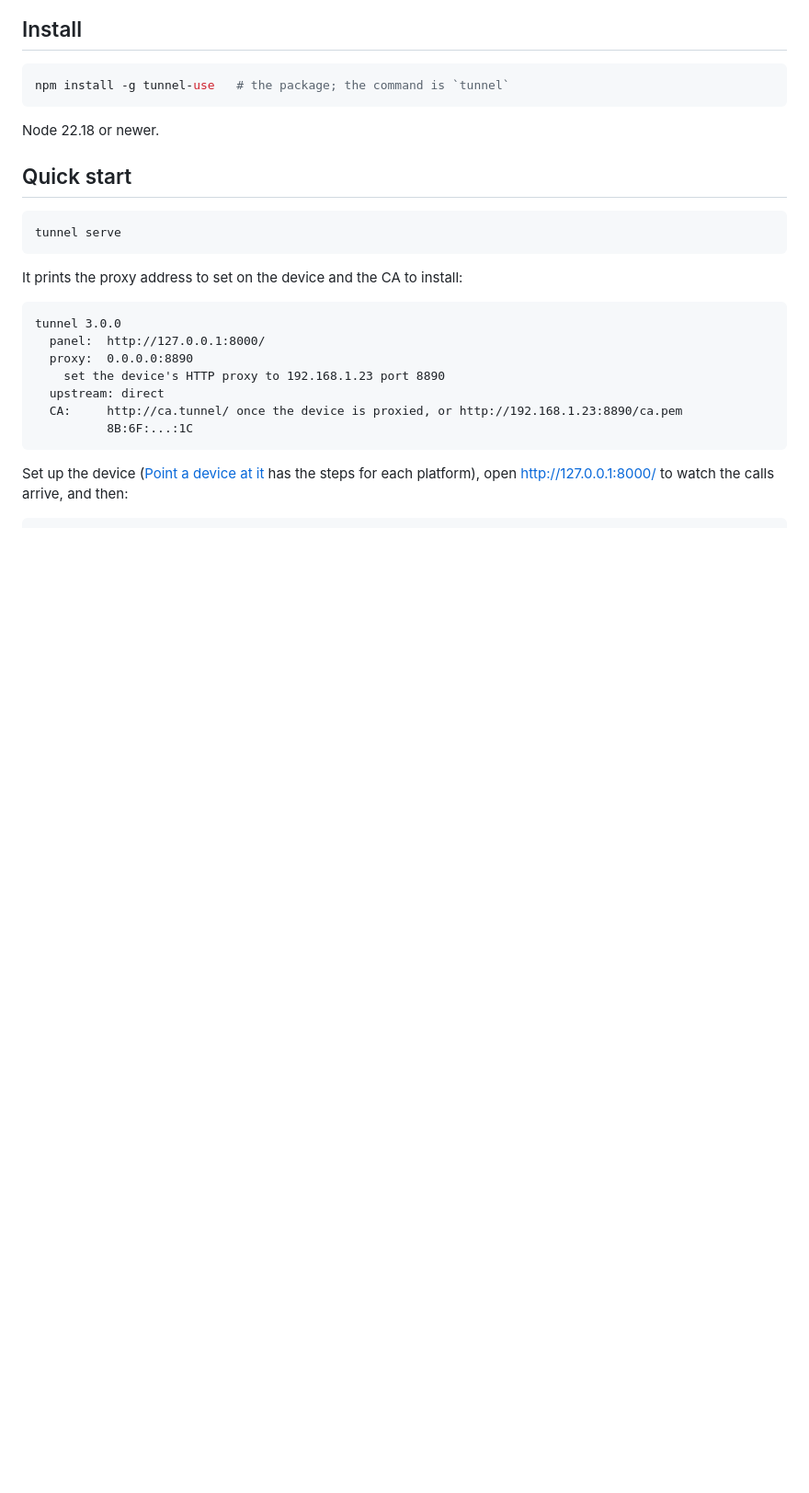
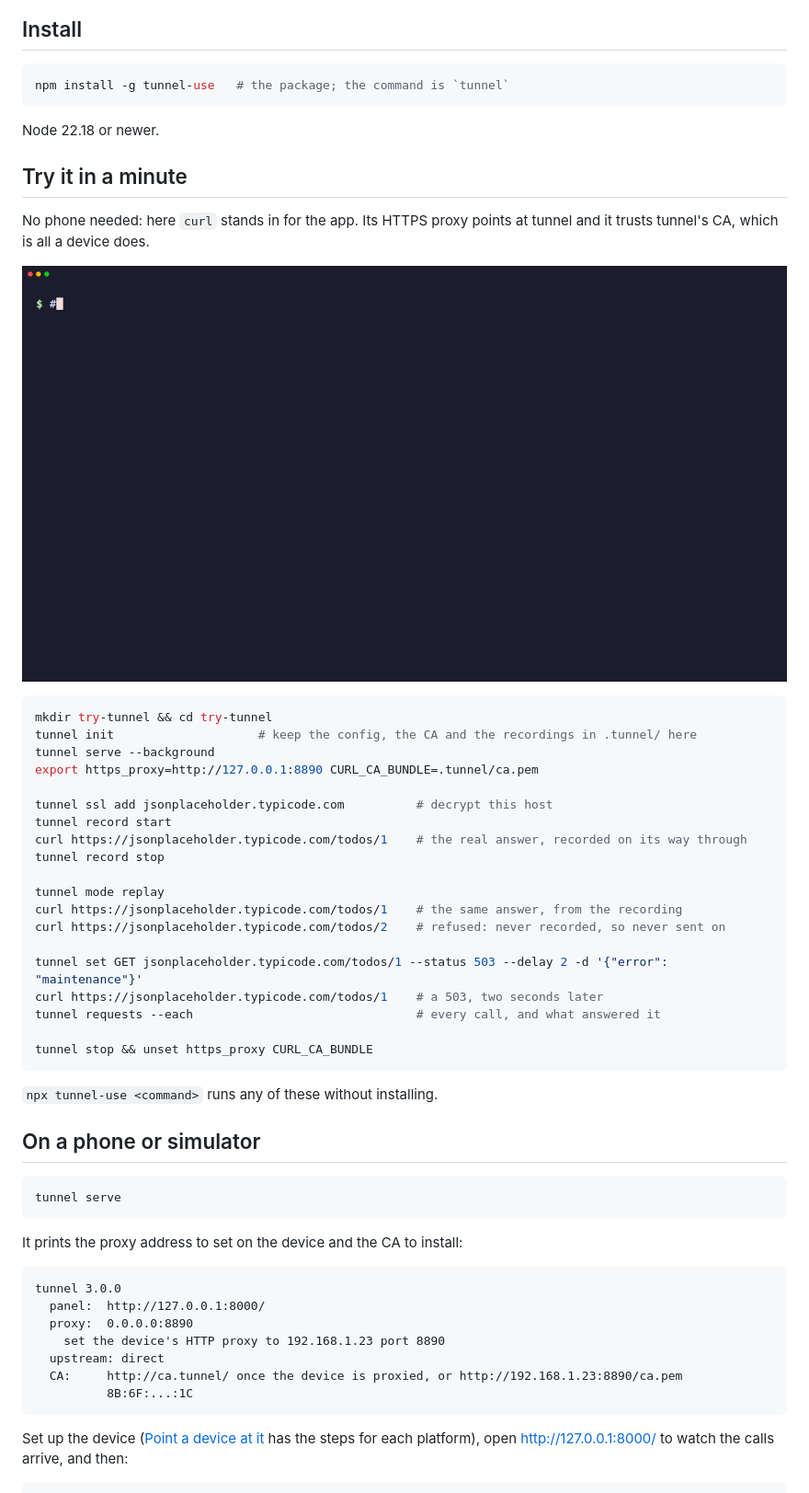
Before and after one commit to e2e-next/tunnel, a Markdown page: README.md, the part around the change. Shown at 92% size. Rendered like a GitHub page; pictures changed too: docs/images/demo.gif (added); blank space fills up the shorter version.

````diff
--- a/README.md
+++ b/README.md
@@ -100,7 +100,38 @@ npm install -g tunnel-use   # the package; the command is `tunnel`
 
 Node 22.18 or newer.
 
-## Quick start
+## Try it in a minute
+
+No phone needed: here `curl` stands in for the app. Its HTTPS proxy points at
+tunnel and it trusts tunnel's CA, which is all a device does.
+
+![Recording a real HTTPS answer, replaying it offline, refusing a call that was never recorded, changing one field of the recording with a script, breaking the endpoint with a 503 and a delay, and reading back every call](https://raw.githubusercontent.com/e2e-next/tunnel/main/docs/images/demo.gif)
+
+```bash
+mkdir try-tunnel && cd try-tunnel
+tunnel init                    # keep the config, the CA and the recordings in .tunnel/ here
+tunnel serve --background
+export https_proxy=http://127.0.0.1:8890 CURL_CA_BUNDLE=.tunnel/ca.pem
+
+tunnel ssl add jsonplaceholder.typicode.com          # decrypt this host
+tunnel record start
+curl https://jsonplaceholder.typicode.com/todos/1    # the real answer, recorded on its way through
+tunnel record stop
+
+tunnel mode replay
+curl https://jsonplaceholder.typicode.com/todos/1    # the same answer, from the recording
+curl https://jsonplaceholder.typicode.com/todos/2    # refused: never recorded, so never sent on
+
+tunnel set GET jsonplaceholder.typicode.com/todos/1 --status 503 --delay 2 -d '{"error": "maintenance"}'
+curl https://jsonplaceholder.typicode.com/todos/1    # a 503, two seconds later
+tunnel requests --each                               # every call, and what answered it
+
+tunnel stop && unset https_proxy CURL_CA_BUNDLE
+```
+
+`npx tunnel-use <command>` runs any of these without installing.
+
+## On a phone or simulator
 
 ```bash
 tunnel serve
````
Also changed, not shown: README_zh-CN.md (+32 -1 lines).
